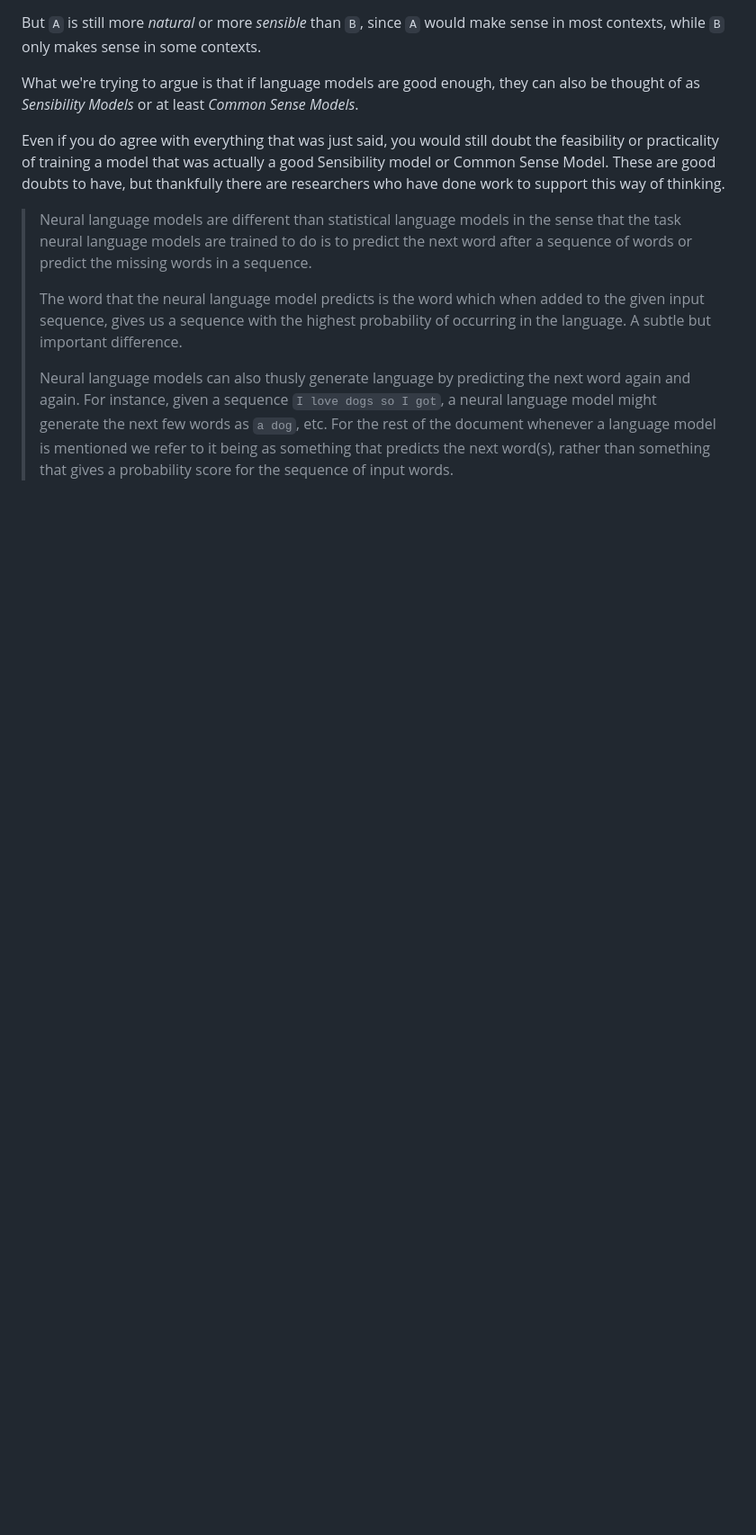
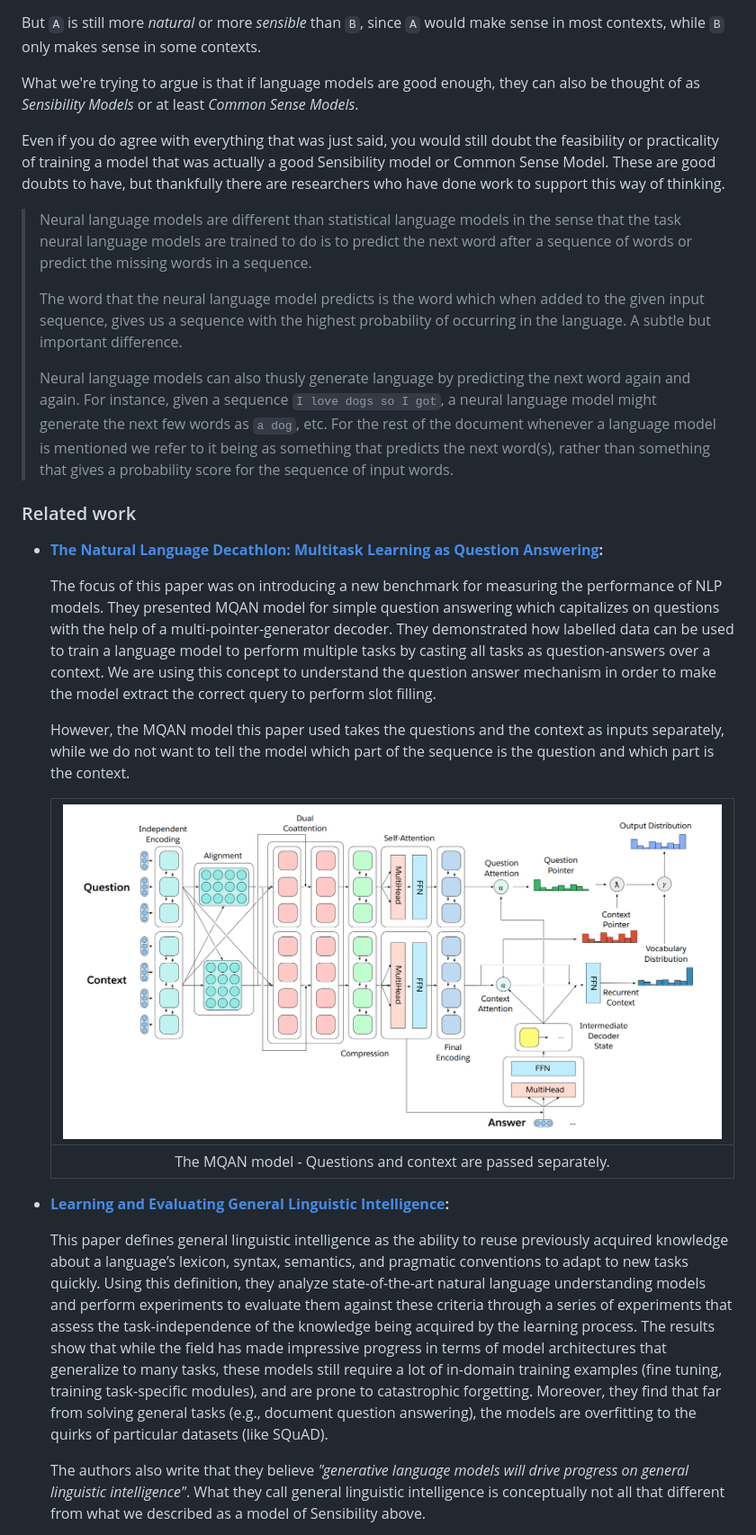
Before and after one commit to DhruvDh/semisupervised_nlu, a Markdown page: documents/progress_report.MD, the part around the change printed below. Shown: that part at 90% size. Drawn GitHub-style; pictures changed too: documents/MQAN.png (added); blank space fills up the shorter version.

Commit message:
related work done

```diff
--- a/documents/progress_report.MD
+++ b/documents/progress_report.MD
@@ -119,3 +119,21 @@ Even if you do agree with everything that was just said, you would still doubt t
 >
 > Neural language models can also thusly generate language by predicting the next word again and again. For instance, given a sequence `I love dogs so I got`, a neural language model might generate the next few words as `a dog`, etc. For the rest of the document whenever a language model is mentioned we refer to it being as something that predicts the next word(s), rather than something that gives a probability score for the sequence of input words.
 
+### Related work
+
+- **[The Natural Language Decathlon: Multitask Learning as Question Answering](https://arxiv.org/abs/1806.08730):**
+
+  The focus of this paper was on introducing a new benchmark for measuring the performance of NLP models. They presented MQAN model for simple question answering which capitalizes on questions with the help of a multi-pointer-generator decoder. They demonstrated how labelled data can be used to train a language model to perform multiple tasks by casting all tasks as question-answers over a context. We are using this concept to understand the question answer mechanism in order to make the model extract the correct query to perform slot filling.
+
+  However, the MQAN model this paper used takes the questions and the context as inputs separately, while we do not want to tell the model which part of the sequence is the question and which part is the context.
+
+  | ![MQAN model](MQAN.png) |
+  |:--:|
+  | The MQAN model - Questions and context are passed separately. |
+
+- **[Learning and Evaluating General Linguistic Intelligence](https://arxiv.org/abs/1901.11373):**
+
+  This paper defines general linguistic intelligence as the ability to reuse previously acquired knowledge about a language’s lexicon, syntax, semantics, and pragmatic conventions to adapt to new tasks quickly. Using this definition, they analyze state-of-the-art natural language understanding models and perform experiments to evaluate them against these criteria through a series of experiments that assess the task-independence of the knowledge being acquired by the learning process. The results show that while the field has made impressive progress in terms of model architectures that generalize to many tasks, these models still require a lot of in-domain training examples (fine tuning, training task-specific modules), and are prone to catastrophic forgetting. Moreover, they find that far from solving general tasks (e.g., document question answering), the models are overfitting to the quirks of particular datasets (like SQuAD).
+
+  The authors also write that they believe *"generative language models will drive progress on general linguistic intelligence"*. What they call general linguistic intelligence is conceptually not all that different from what we described as a model of Sensibility above.
+
```
Also changed, not shown: other parts of documents/progress_report.MD (+13 -2 lines).
